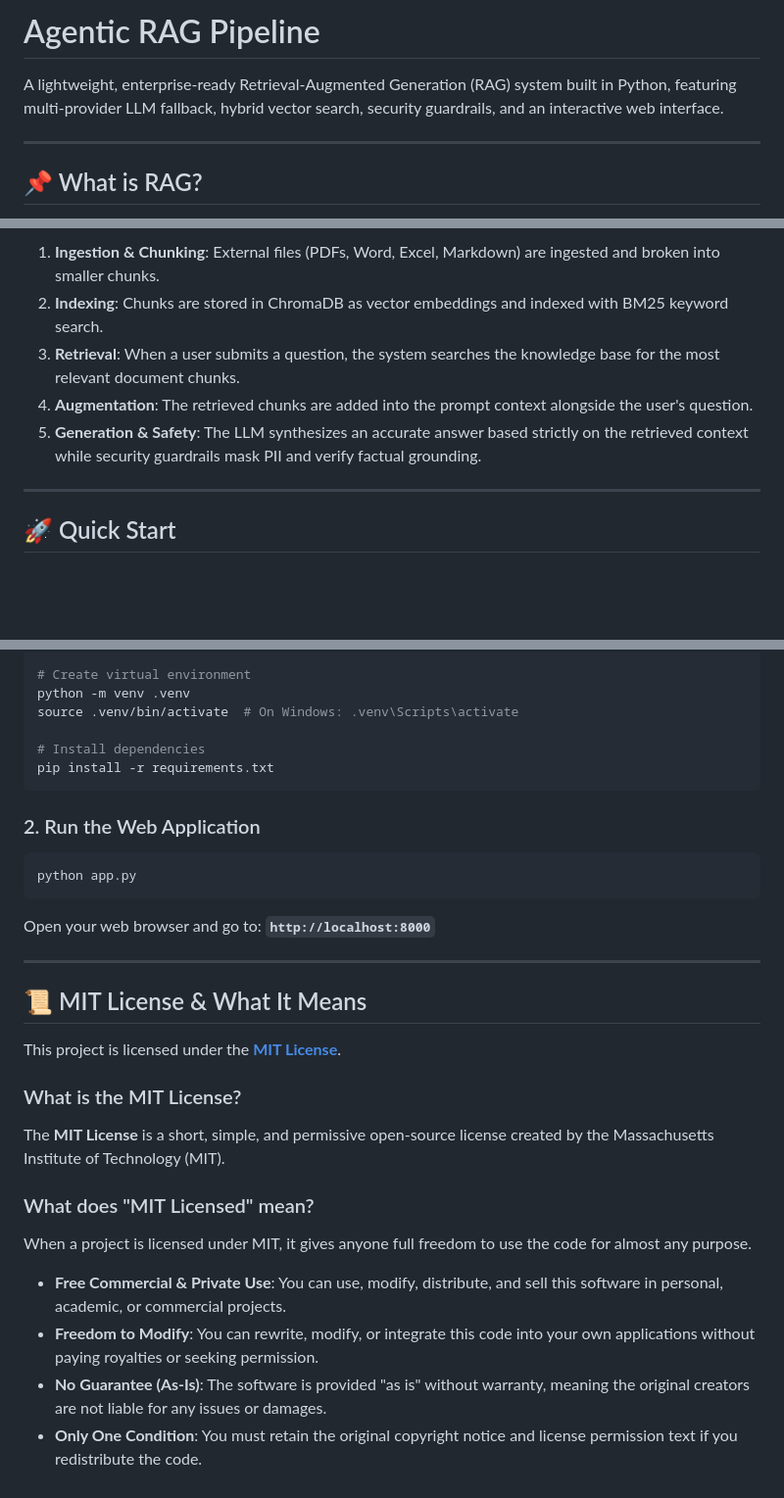
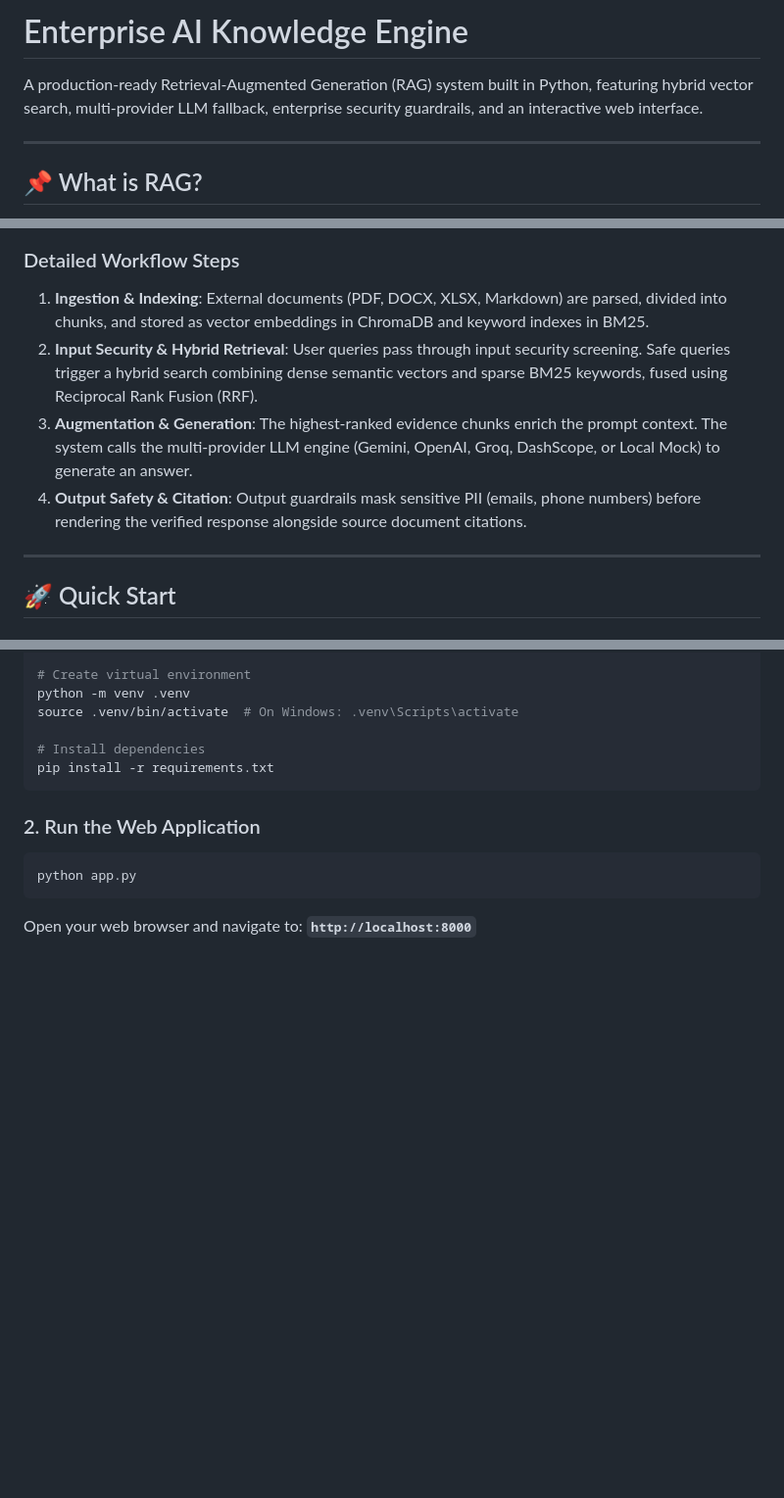
Before and after one commit to Sushanth-Patel/Retrieval-Augmented-Generation-Pipeline, a Markdown page: README.md, 3 parts joined by grey strips. Shown at 98% size. Drawn GitHub-style; blank space fills up the shorter version.

Commit message:
docs: rename project to Enterprise AI Knowledge Engine, enhance RAG diagram, and remove license section

````diff
--- a/README.md
+++ b/README.md
@@ -1,6 +1,6 @@
-# Agentic RAG Pipeline
+# Enterprise AI Knowledge Engine
 
-A lightweight, enterprise-ready Retrieval-Augmented Generation (RAG) system built in Python, featuring multi-provider LLM fallback, hybrid vector search, security guardrails, and an interactive web interface.
+A production-ready Retrieval-Augmented Generation (RAG) system built in Python, featuring hybrid vector search, multi-provider LLM fallback, enterprise security guardrails, and an interactive web interface.
 
 ---
 
@@ -22,10 +42,11 @@ flowchart LR
 ```
 
-1. **Ingestion & Chunking**: External files (PDFs, Word, Excel, Markdown) are ingested and broken into smaller chunks.
-2. **Indexing**: Chunks are stored in ChromaDB as vector embeddings and indexed with BM25 keyword search.
-3. **Retrieval**: When a user submits a question, the system searches the knowledge base for the most relevant document chunks.
-4. **Augmentation**: The retrieved chunks are added into the prompt context alongside the user's question.
-5. **Generation & Safety**: The LLM synthesizes an accurate answer based strictly on the retrieved context while security guardrails mask PII and verify factual grounding.
+### Detailed Workflow Steps
+
+1. **Ingestion & Indexing**: External documents (PDF, DOCX, XLSX, Markdown) are parsed, divided into chunks, and stored as vector embeddings in ChromaDB and keyword indexes in BM25.
+2. **Input Security & Hybrid Retrieval**: User queries pass through input security screening. Safe queries trigger a hybrid search combining dense semantic vectors and sparse BM25 keywords, fused using Reciprocal Rank Fusion (RRF).
+3. **Augmentation & Generation**: The highest-ranked evidence chunks enrich the prompt context. The system calls the multi-provider LLM engine (Gemini, OpenAI, Groq, DashScope, or Local Mock) to generate an answer.
+4. **Output Safety & Citation**: Output guardrails mask sensitive PII (emails, phone numbers) before rendering the verified response alongside source document citations.
 
 ---
 
@@ -51,21 +72,4 @@ pip install -r requirements.txt
 python app.py
 ```
 
-Open your web browser and go to: **`http://localhost:8000`**
-
----
-
-## 📜 MIT License & What It Means
-
-This project is licensed under the **[MIT License](LICENSE)**.
-
-### What is the MIT License?
-The **MIT License** is a short, simple, and permissive open-source license created by the Massachusetts Institute of Technology (MIT).
-
-### What does "MIT Licensed" mean?
-When a project is licensed under MIT, it gives anyone full freedom to use the code for almost any purpose.
-
-- **Free Commercial & Private Use**: You can use, modify, distribute, and sell this software in personal, academic, or commercial projects.
-- **Freedom to Modify**: You can rewrite, modify, or integrate this code into your own applications without paying royalties or seeking permission.
-- **No Guarantee (As-Is)**: The software is provided "as is" without warranty, meaning the original creators are not liable for any issues or damages.
-- **Only One Condition**: You must retain the original copyright notice and license permission text if you redistribute the code.
+Open your web browser and navigate to: **`http://localhost:8000`**
````
Also changed, not shown: other parts of README.md (+24 -4 lines).
